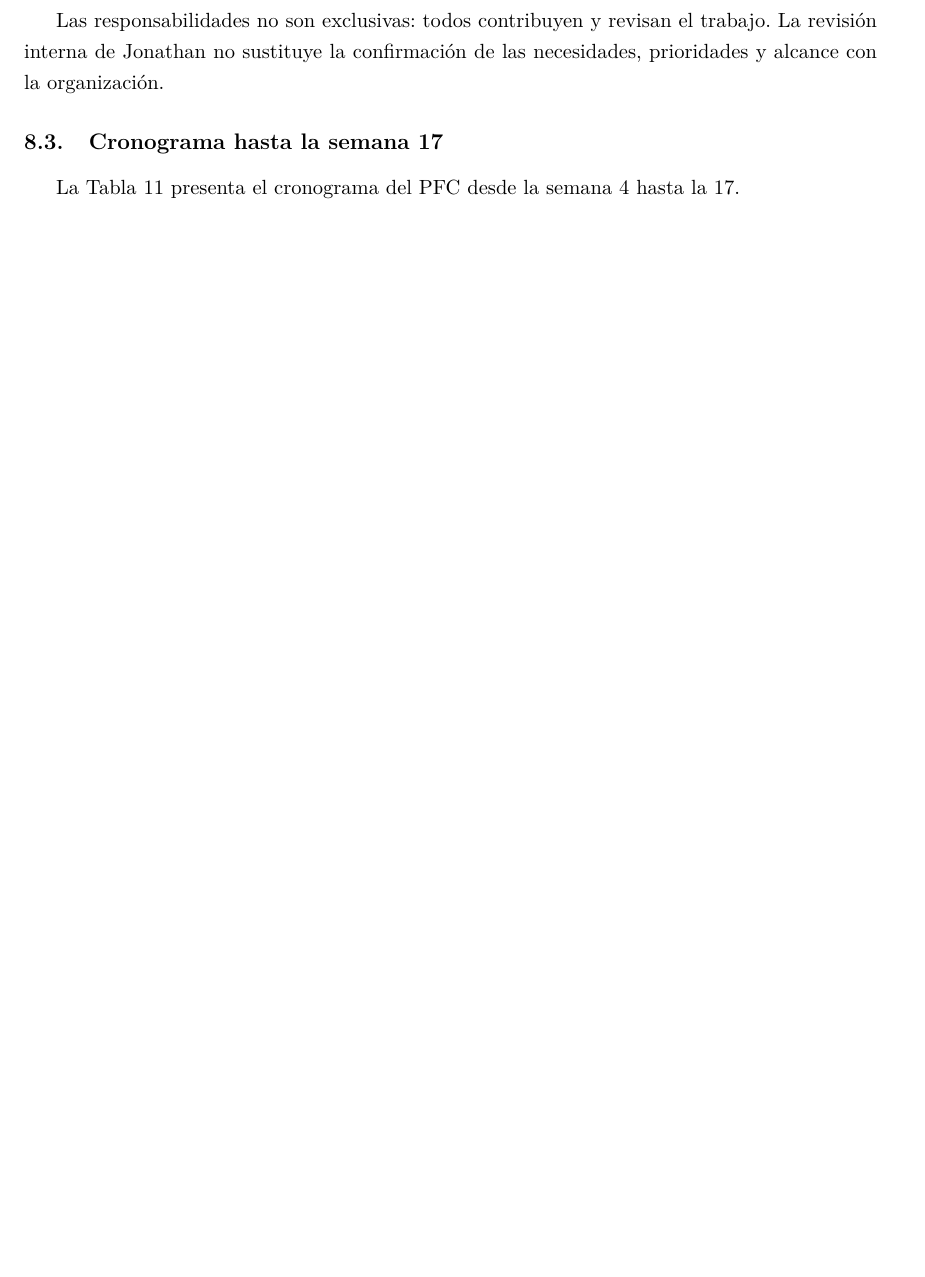
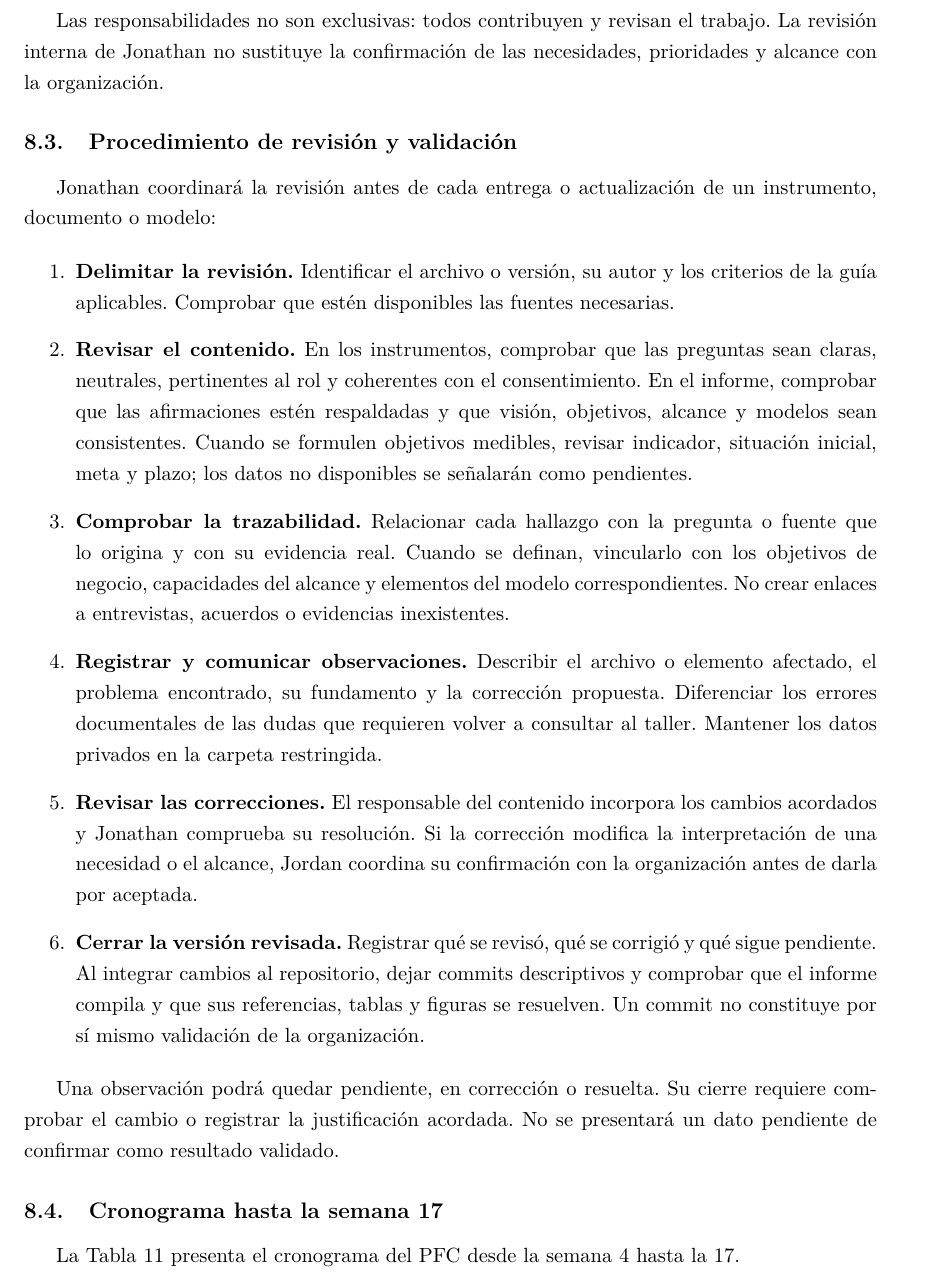
Before and after one commit to EleSteven777/ISR401-ContX, a LaTeX document (PFC/E1/main.tex, which reads PFC/E1/secciones/08-gestion-proyecto.tex): part of page 13 of 24 before the commit and part of page 13 of 25 after it, cut so that both start at the same text, the shorter picture padded with empty space. Compiled offline with pdfLaTeX.

Commit message:
Documenta el procedimiento de revision y validacion

```diff
--- a/PFC/E1/secciones/08-gestion-proyecto.tex
+++ b/PFC/E1/secciones/08-gestion-proyecto.tex
@@ -36,6 +36,23 @@ Basurto Anchaguano Jordan Steven & Coordinación y elicitación & Coordinar el c
 
 
 Las responsabilidades no son exclusivas: todos contribuyen y revisan el trabajo. La revisión interna de Jonathan no sustituye la confirmación de las necesidades, prioridades y alcance con la organización.
+
+
+\subsection{Procedimiento de revisión y validación}
+
+
+Jonathan coordinará la revisión antes de cada entrega o actualización de un instrumento, documento o modelo:
+
+\begin{enumerate}
+\item \textbf{Delimitar la revisión.} Identificar el archivo o versión, su autor y los criterios de la guía aplicables. Comprobar que estén disponibles las fuentes necesarias.
+\item \textbf{Revisar el contenido.} En los instrumentos, comprobar que las preguntas sean claras, neutrales, pertinentes al rol y coherentes con el consentimiento. En el informe, comprobar que las afirmaciones estén respaldadas y que visión, objetivos, alcance y modelos sean consistentes. Cuando se formulen objetivos medibles, revisar indicador, situación inicial, meta y plazo; los datos no disponibles se señalarán como pendientes.
+\item \textbf{Comprobar la trazabilidad.} Relacionar cada hallazgo con la pregunta o fuente que lo origina y con su evidencia real. Cuando se definan, vincularlo con los objetivos de negocio, capacidades del alcance y elementos del modelo correspondientes. No crear enlaces a entrevistas, acuerdos o evidencias inexistentes.
+\item \textbf{Registrar y comunicar observaciones.} Describir el archivo o elemento afectado, el problema encontrado, su fundamento y la corrección propuesta. Diferenciar los errores documentales de las dudas que requieren volver a consultar al taller. Mantener los datos privados en la carpeta restringida.
+\item \textbf{Revisar las correcciones.} El responsable del contenido incorpora los cambios acordados y Jonathan comprueba su resolución. Si la corrección modifica la interpretación de una necesidad o el alcance, Jordan coordina su confirmación con la organización antes de darla por aceptada.
+\item \textbf{Cerrar la versión revisada.} Registrar qué se revisó, qué se corrigió y qué sigue pendiente. Al integrar cambios al repositorio, dejar commits descriptivos y comprobar que el informe compila y que sus referencias, tablas y figuras se resuelven. Un commit no constituye por sí mismo validación de la organización.
+\end{enumerate}
+
+Una observación podrá quedar pendiente, en corrección o resuelta. Su cierre requiere comprobar el cambio o registrar la justificación acordada. No se presentará un dato pendiente de confirmar como resultado validado.
 
 
 \subsection{Cronograma hasta la semana 17}
```
